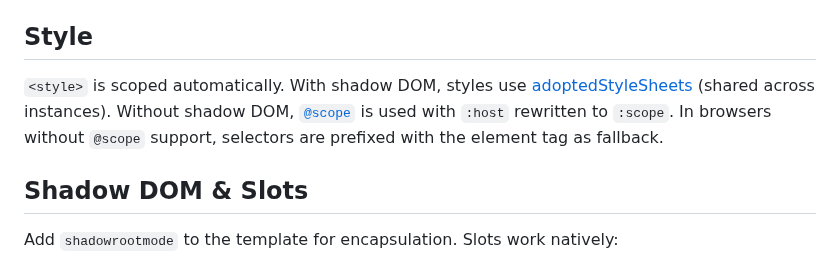
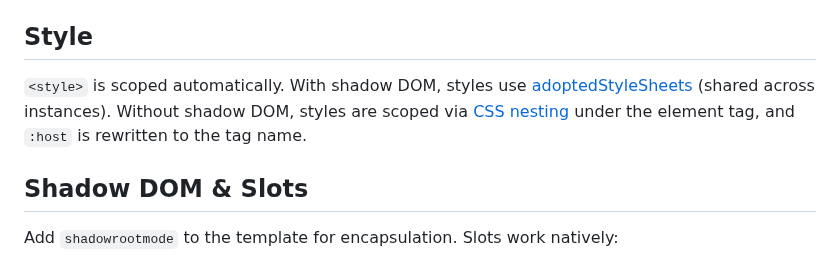
Before and after one commit to dy/define-element, a Markdown page: README.md, the part around the change. Rendered like a GitHub page.

Commit message:
Simpler css scoping

```diff
--- a/README.md
+++ b/README.md
@@ -112,7 +112,7 @@ Script runs once on first connect. `onconnected` fires after script, including o
 
 ## Style
 
-`<style>` is scoped automatically. With shadow DOM, styles use [adoptedStyleSheets](https://developer.mozilla.org/en-US/docs/Web/API/ShadowRoot/adoptedStyleSheets) (shared across instances). Without shadow DOM, [`@scope`](https://developer.mozilla.org/en-US/docs/Web/CSS/@scope) is used with `:host` rewritten to `:scope`. In browsers without `@scope` support, selectors are prefixed with the element tag as fallback.
+`<style>` is scoped automatically. With shadow DOM, styles use [adoptedStyleSheets](https://developer.mozilla.org/en-US/docs/Web/API/ShadowRoot/adoptedStyleSheets) (shared across instances). Without shadow DOM, styles are scoped via [CSS nesting](https://developer.mozilla.org/en-US/docs/Web/CSS/CSS_nesting) under the element tag, and `:host` is rewritten to the tag name.
 
 
 ## Shadow DOM & Slots
```
